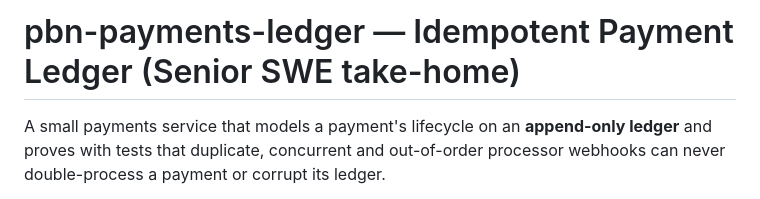
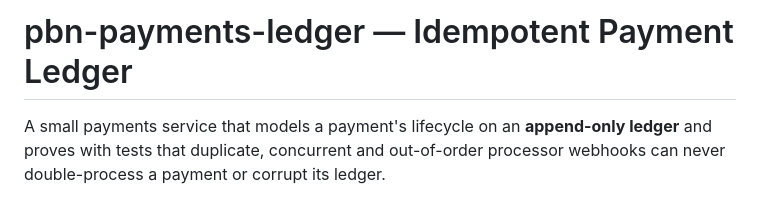
Before and after one commit to sudhanshu-jha/pbn-payments-ledger, a Markdown page: README.md, the part around the change. Rendered like a GitHub page.

```diff
--- a/README.md
+++ b/README.md
@@ -1,4 +1,4 @@
-# pbn-payments-ledger — Idempotent Payment Ledger (Senior SWE take-home)
+# pbn-payments-ledger — Idempotent Payment Ledger
 
 A small payments service that models a payment's lifecycle on an **append-only
 ledger** and proves with tests that duplicate, concurrent and out-of-order
```
